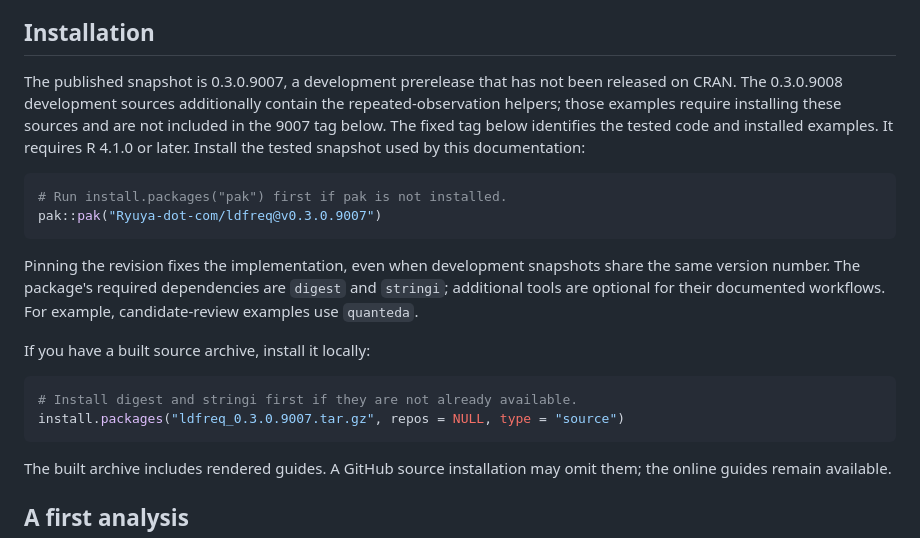
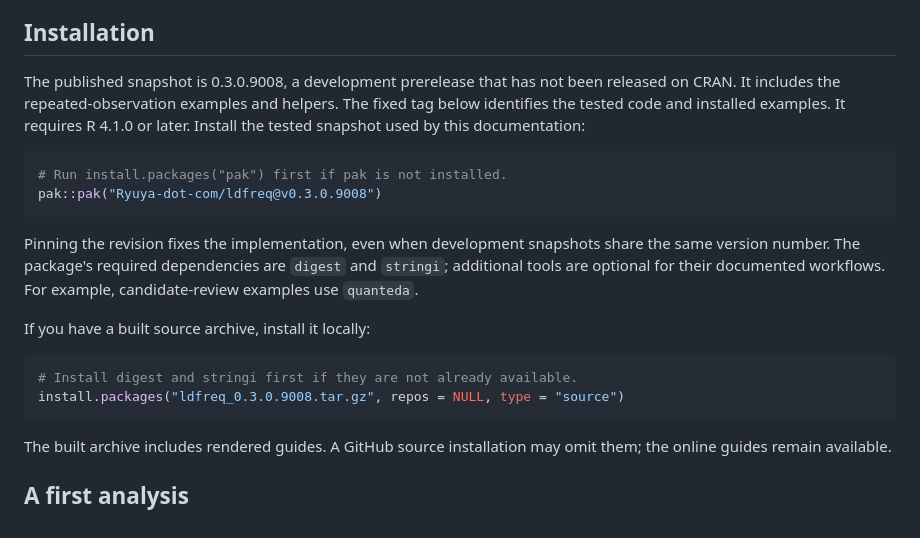
Before and after one commit to Ryuya-dot-com/ldfreq, a Markdown page: README.md, the part around the change. Drawn GitHub-style.

Commit message:
Document the 9008 development snapshot installation

````diff
--- a/README.md
+++ b/README.md
@@ -16,17 +16,15 @@ and checks that reshaped tables and plots do not mix incompatible specifications
 
 ## Installation
 
-The published snapshot is 0.3.0.9007, a development prerelease that has not
-been released on CRAN. The 0.3.0.9008 development sources additionally contain
-the repeated-observation helpers; those examples require installing these
-sources and are not included in the 9007 tag below.
+The published snapshot is 0.3.0.9008, a development prerelease that has not
+been released on CRAN. It includes the repeated-observation examples and helpers.
 The fixed tag below identifies the tested code and installed examples.
 It requires R 4.1.0 or later. Install the tested snapshot used by this
 documentation:
 
 ```r
 # Run install.packages("pak") first if pak is not installed.
-pak::pak("Ryuya-dot-com/ldfreq@v0.3.0.9007")
+pak::pak("Ryuya-dot-com/ldfreq@v0.3.0.9008")
 ```
 
 Pinning the revision fixes the implementation, even when development snapshots
@@ -38,7 +36,7 @@ If you have a built source archive, install it locally:
 
 ```r
 # Install digest and stringi first if they are not already available.
-install.packages("ldfreq_0.3.0.9007.tar.gz", repos = NULL, type = "source")
+install.packages("ldfreq_0.3.0.9008.tar.gz", repos = NULL, type = "source")
 ```
 
 The built archive includes rendered guides. A GitHub source installation may
````
Also changed, not shown: NEWS.md (+1 -1 lines).
